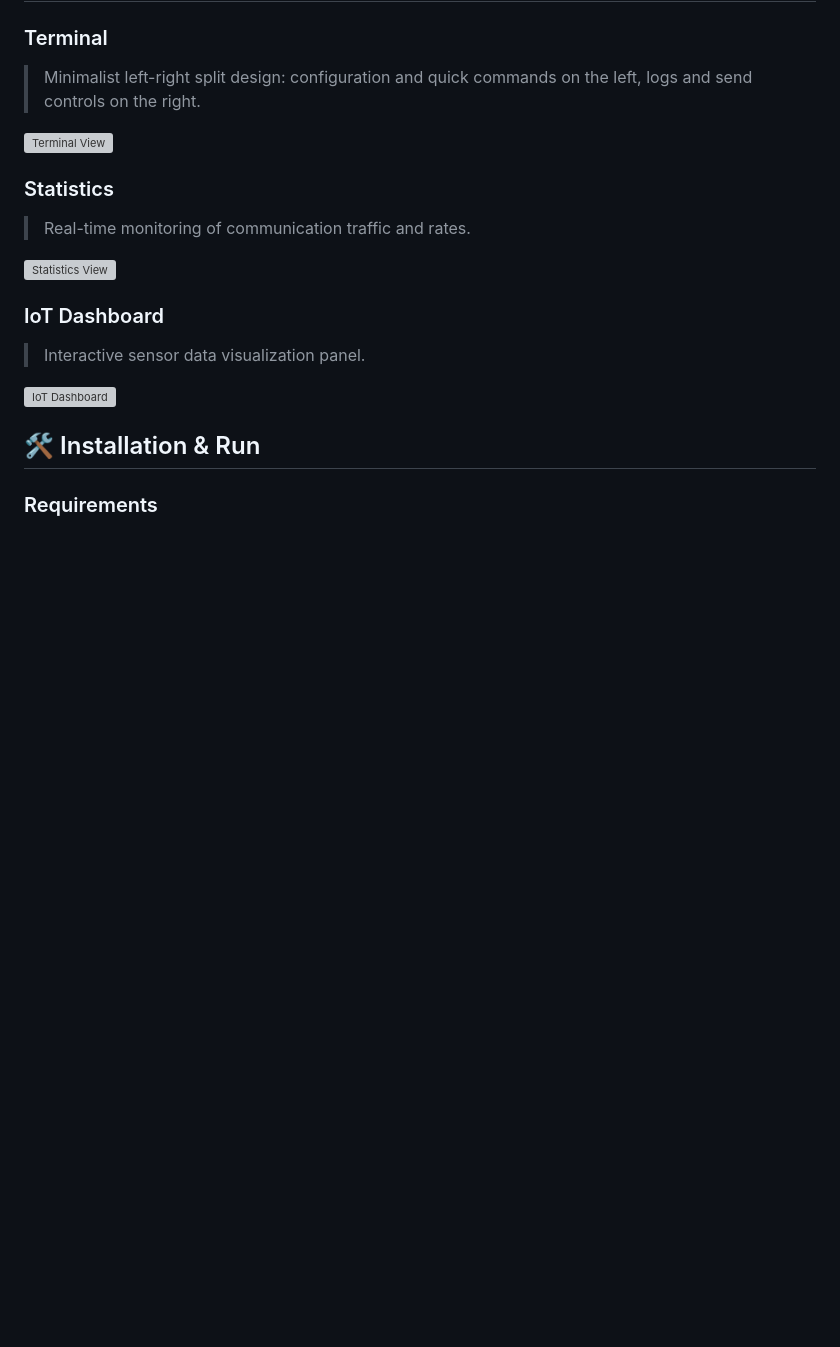
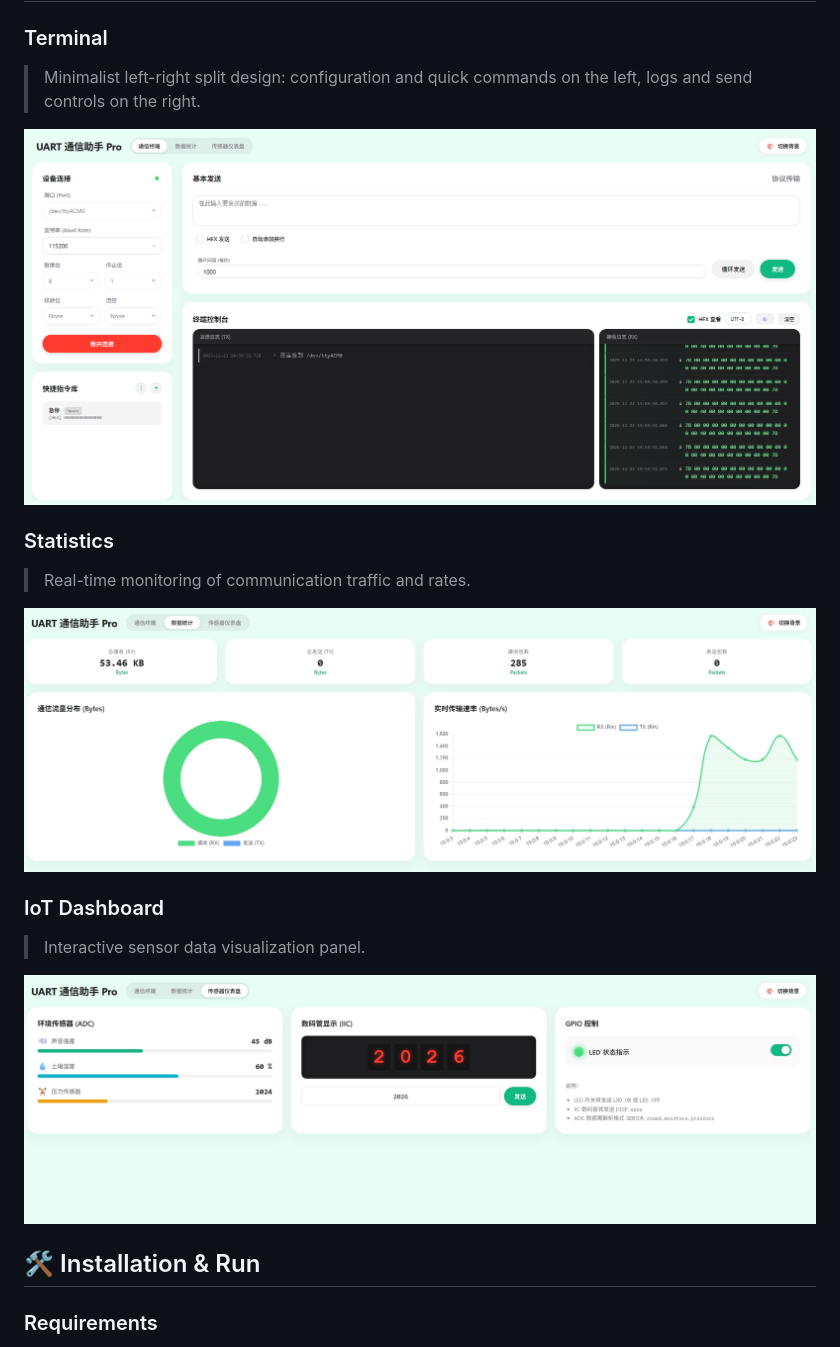
Before and after one commit to BBBQL2021/UartDebug, a Markdown page: README_EN.md, the part around the change. Rendered like a GitHub page; blank space fills up the shorter version; grey boxes are pictures that could not be loaded.

Commit message:
Fix image paths in README_EN.md
Updated image paths in README_EN.md for terminal, statistics, and IoT dashboard sections.

```diff
--- a/README_EN.md
+++ b/README_EN.md
@@ -56,18 +56,17 @@ Whether for embedded development, hardware debugging, or IoT teaching demonstrat
 ### Terminal
 > Minimalist left-right split design: configuration and quick commands on the left, logs and send controls on the right.
 
-![Terminal View](src/image/1.png)
+![Terminal View](1.png)
 
 ### Statistics
 > Real-time monitoring of communication traffic and rates.
 
-![Statistics View](src/image/2.png)
+![Statistics View](2.png)
 
 ### IoT Dashboard
 > Interactive sensor data visualization panel.
 
-![IoT Dashboard](src/image/3.png)
-
+![IoT Dashboard](3.png)
 ## 🛠 Installation & Run
 
 ### Requirements
```
